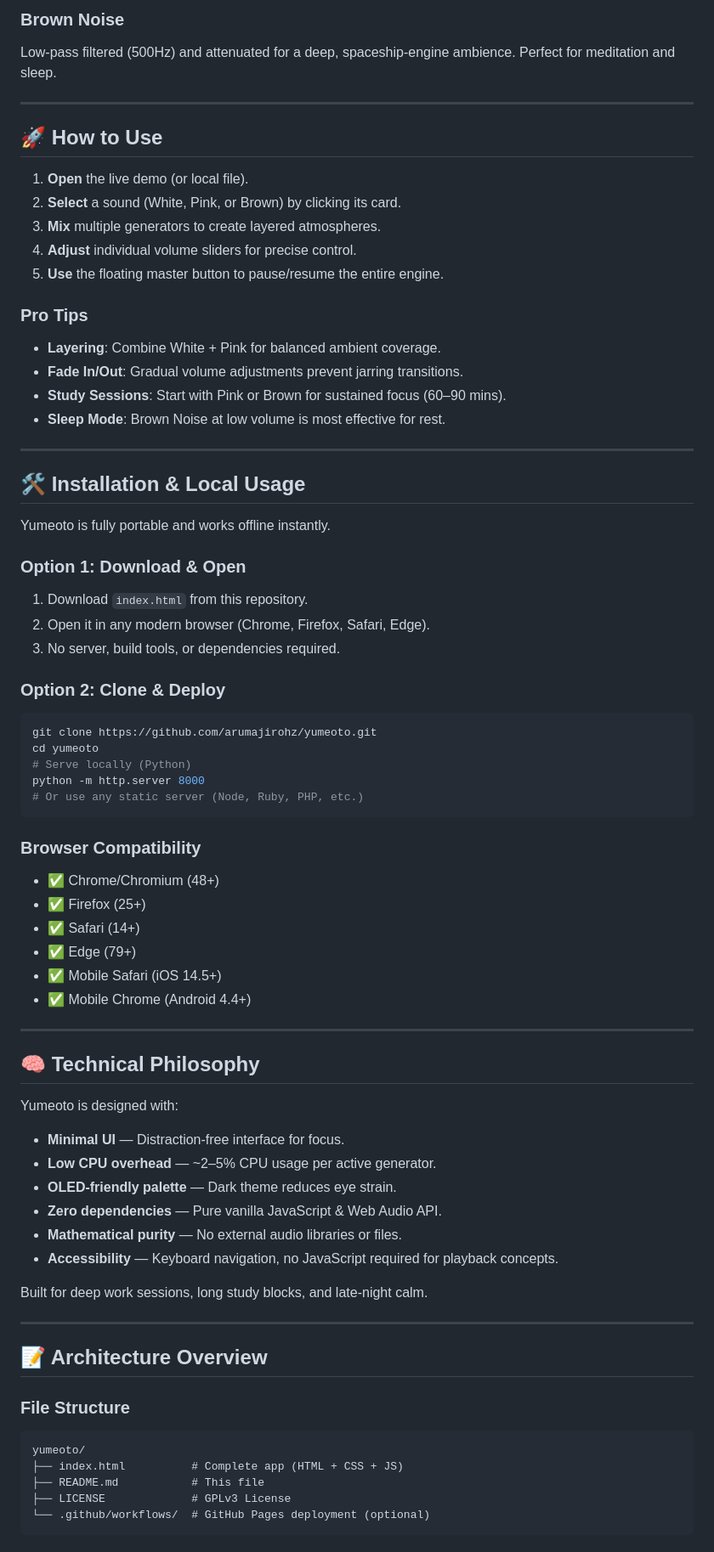
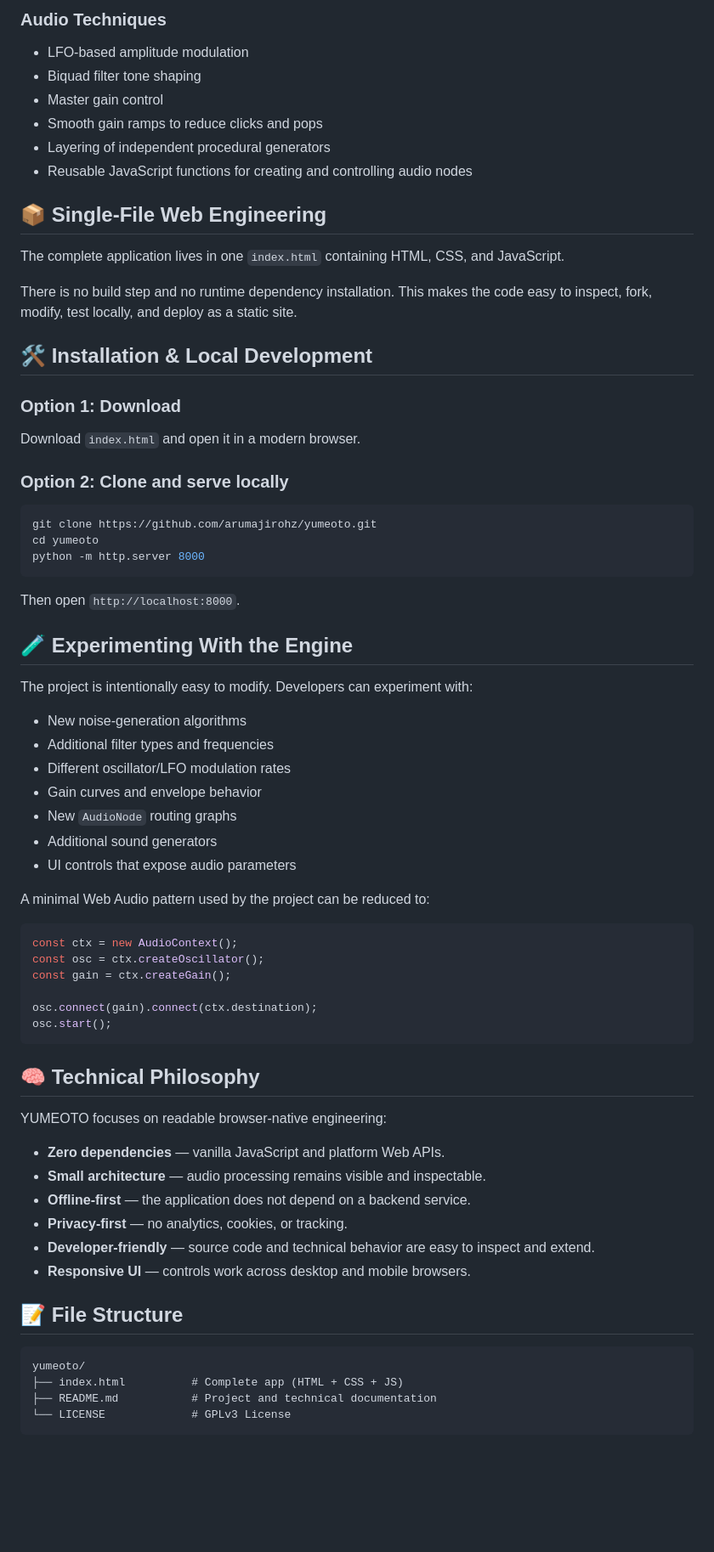
Before and after one commit to arumajirohz/yumeoto, a Markdown page: README.md, the part around one of its changes. Shown at 85% size. Rendered like a GitHub page; blank space fills up the shorter version.

Commit message:
docs: emphasize YUMEOTO developer focus

````diff
--- a/README.md
+++ b/README.md
@@ -78,75 +57,74 @@ Low-shelf boost at 250Hz to mimic heavy rain or waterfalls. Warmer and more natu
 
-### Brown Noise
-Low-pass filtered (500Hz) and attenuated for a deep, spaceship-engine ambience. Perfect for meditation and sleep.
+### Audio Techniques
 
----
+- LFO-based amplitude modulation
+- Biquad filter tone shaping
+- Master gain control
+- Smooth gain ramps to reduce clicks and pops
+- Layering of independent procedural generators
+- Reusable JavaScript functions for creating and controlling audio nodes
 
-## 🚀 How to Use
+## 📦 Single-File Web Engineering
 
-1. **Open** the live demo (or local file).
-2. **Select** a sound (White, Pink, or Brown) by clicking its card.
-3. **Mix** multiple generators to create layered atmospheres.
-4. **Adjust** individual volume sliders for precise control.
-5. **Use** the floating master button to pause/resume the entire engine.
+The complete application lives in one `index.html` containing HTML, CSS, and JavaScript.
 
-### Pro Tips
-- **Layering**: Combine White + Pink for balanced ambient coverage.
-- **Fade In/Out**: Gradual volume adjustments prevent jarring transitions.
-- **Study Sessions**: Start with Pink or Brown for sustained focus (60–90 mins).
-- **Sleep Mode**: Brown Noise at low volume is most effective for rest.
+There is no build step and no runtime dependency installation. This makes the code easy to inspect, fork, modify, test locally, and deploy as a static site.
 
----
+## 🛠 Installation & Local Development
 
-## 🛠 Installation & Local Usage
+### Option 1: Download
 
-Yumeoto is fully portable and works offline instantly.
+Download `index.html` and open it in a modern browser.
 
-### Option 1: Download & Open
-1. Download `index.html` from this repository.
-2. Open it in any modern browser (Chrome, Firefox, Safari, Edge).
-3. No server, build tools, or dependencies required.
+### Option 2: Clone and serve locally
 
-### Option 2: Clone & Deploy
 ```bash
 git clone https://github.com/arumajirohz/yumeoto.git
 cd yumeoto
-# Serve locally (Python)
 python -m http.server 8000
-# Or use any static server (Node, Ruby, PHP, etc.)
 ```
 
-### Browser Compatibility
-- ✅ Chrome/Chromium (48+)
-- ✅ Firefox (25+)
-- ✅ Safari (14+)
-- ✅ Edge (79+)
-- ✅ Mobile Safari (iOS 14.5+)
-- ✅ Mobile Chrome (Android 4.4+)
+Then open `http://localhost:8000`.
 
----
+## 🧪 Experimenting With the Engine
+
+The project is intentionally easy to modify. Developers can experiment with:
+
+- New noise-generation algorithms
+- Additional filter types and frequencies
+- Different oscillator/LFO modulation rates
+- Gain curves and envelope behavior
+- New `AudioNode` routing graphs
+- Additional sound generators
+- UI controls that expose audio parameters
+
+A minimal Web Audio pattern used by the project can be reduced to:
+
+```javascript
+const ctx = new AudioContext();
+const osc = ctx.createOscillator();
+const gain = ctx.createGain();
+
+osc.connect(gain).connect(ctx.destination);
+osc.start();
+```
 
 ## 🧠 Technical Philosophy
 
-Yumeoto is designed with:
+YUMEOTO focuses on readable browser-native engineering:
 
-- **Minimal UI** — Distraction-free interface for focus.
-- **Low CPU overhead** — ~2–5% CPU usage per active generator.
-- **OLED-friendly palette** — Dark theme reduces eye strain.
-- **Zero dependencies** — Pure vanilla JavaScript & Web Audio API.
-- **Mathematical purity** — No external audio libraries or files.
-- **Accessibility** — Keyboard navigation, no JavaScript required for playback concepts.
+- **Zero dependencies** — vanilla JavaScript and platform Web APIs.
+- **Small architecture** — audio processing remains visible and inspectable.
+- **Offline-first** — the application does not depend on a backend service.
+- **Privacy-first** — no analytics, cookies, or tracking.
+- **Developer-friendly** — source code and technical behavior are easy to inspect and extend.
+- **Responsive UI** — controls work across desktop and mobile browsers.
 
-Built for deep work sessions, long study blocks, and late-night calm.
+## 📝 File Structure
 
----
-
-## 📝 Architecture Overview
-
-### File Structure
-```
+```text
 yumeoto/
 ├── index.html          # Complete app (HTML + CSS + JS)
-├── README.md           # This file
-├── LICENSE             # GPLv3 License
-└── .github/workflows/  # GitHub Pages deployment (optional)
+├── README.md           # Project and technical documentation
+└── LICENSE             # GPLv3 License
 ```
````
Also changed, not shown: other parts of README.md (+58 -106 lines).
